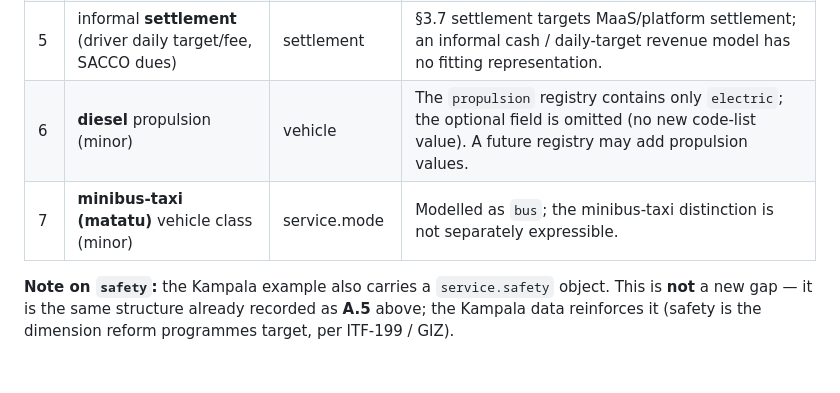
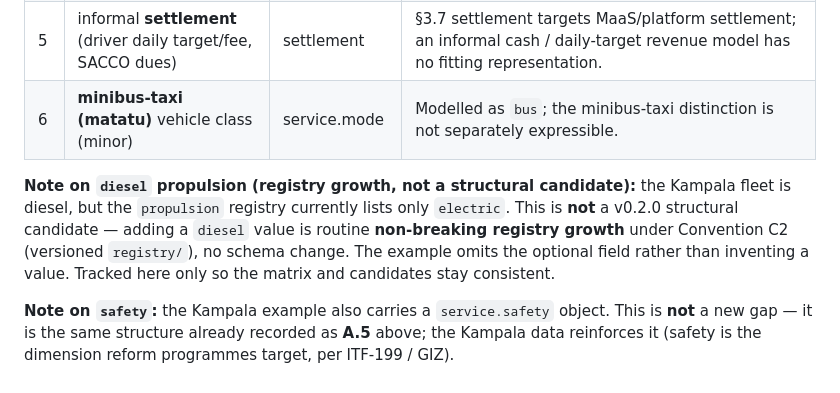
Before and after one commit to leala-io/msd, a Markdown page: docs/v0.2.0-candidates.md, the part around the change. Rendered like a GitHub page.

```diff
--- a/docs/v0.2.0-candidates.md
+++ b/docs/v0.2.0-candidates.md
@@ -84,8 +84,13 @@ citations to be tightened). Per the freeze (blueprint §9) these are **not** bui
 | 3 | `dynamic_pricing` — varying / negotiated fares | fare_structure | Fares vary by time of day, weather, demand, and negotiation. `fare_rule.price` is a single fixed number. |
 | 4 | hail-and-ride / board-anywhere along corridor | service_area | The `stops` model assumes discrete boarding points; continuous on-line boarding is not representable. Route **order** of stages is also not modelled. |
 | 5 | informal **settlement** (driver daily target/fee, SACCO dues) | settlement | §3.7 settlement targets MaaS/platform settlement; an informal cash / daily-target revenue model has no fitting representation. |
-| 6 | **diesel** propulsion (minor) | vehicle | The `propulsion` registry contains only `electric`; the optional field is omitted (no new code-list value). A future registry may add propulsion values. |
-| 7 | **minibus-taxi (matatu)** vehicle class (minor) | service.mode | Modelled as `bus`; the minibus-taxi distinction is not separately expressible. |
+| 6 | **minibus-taxi (matatu)** vehicle class (minor) | service.mode | Modelled as `bus`; the minibus-taxi distinction is not separately expressible. |
+
+**Note on `diesel` propulsion (registry growth, not a structural candidate):** the Kampala fleet is diesel, but the
+`propulsion` registry currently lists only `electric`. This is **not** a v0.2.0 structural candidate — adding a `diesel`
+value is routine **non-breaking registry growth** under Convention C2 (versioned `registry/`), no schema change. The
+example omits the optional field rather than inventing a value. Tracked here only so the matrix and candidates stay
+consistent.
 
 **Note on `safety`:** the Kampala example also carries a `service.safety` object. This is **not** a new gap — it is the
 same structure already recorded as **A.5** above; the Kampala data reinforces it (safety is the dimension reform
```
Also changed, not shown: docs/coverage-gap-matrix.md (+7 -5 lines).
